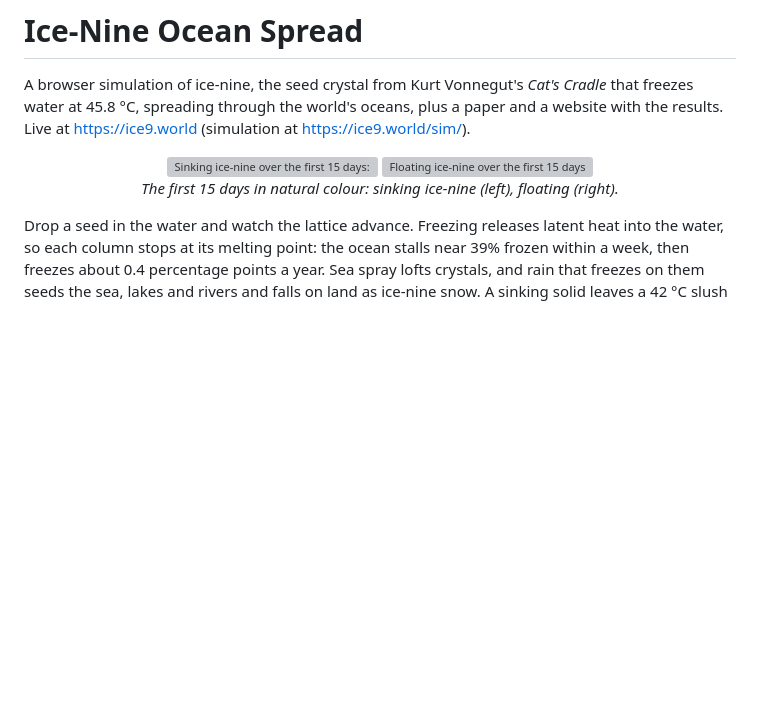
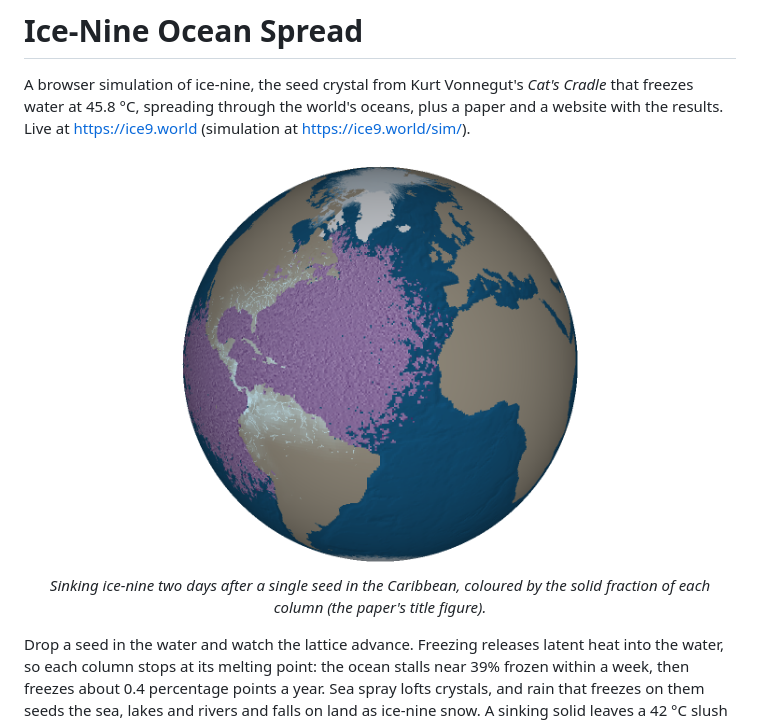
Before and after one commit to wistrand/ice9, a Markdown page: README.md, the part around the change. GitHub-like rendering; pictures changed too: paper/fig/globe_sinks_48h.png (added); blank space fills up the shorter version; grey boxes are pictures that could not be loaded.

```diff
--- a/README.md
+++ b/README.md
@@ -5,9 +5,8 @@ that freezes water at 45.8 °C, spreading through the world's oceans, plus a pap
 website with the results. Live at <https://ice9.world> (simulation at <https://ice9.world/sim/>).
 
 <p align="center">
-  <img src="docs/img/anim_sinks_globe.webp" width="320" alt="Sinking ice-nine over the first 15 days: the sea turns milky as crystals spread, the land turns white">
-  <img src="docs/img/anim_floats_globe.webp" width="320" alt="Floating ice-nine over the first 15 days: a white crust spreads over the sea">
-  <br><em>The first 15 days in natural colour: sinking ice-nine (left), floating (right).</em>
+  <img src="paper/fig/globe_sinks_48h.png" width="420" alt="Sinking ice-nine two days after a seed in the Caribbean: the North Atlantic and eastern Pacific shaded purple by solid fraction">
+  <br><em>Sinking ice-nine two days after a single seed in the Caribbean, coloured by the solid fraction of each column (the paper's title figure).</em>
 </p>
 
 Drop a seed in the water and watch the lattice advance. Freezing releases latent heat
```
Also changed, not shown: 5 other files.
